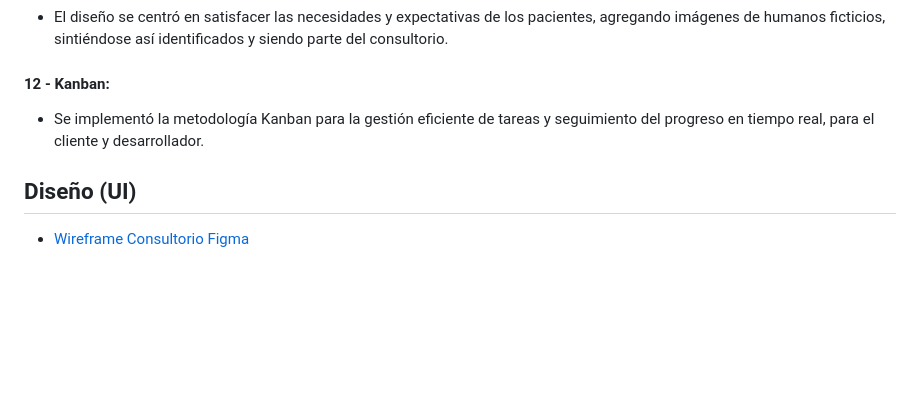
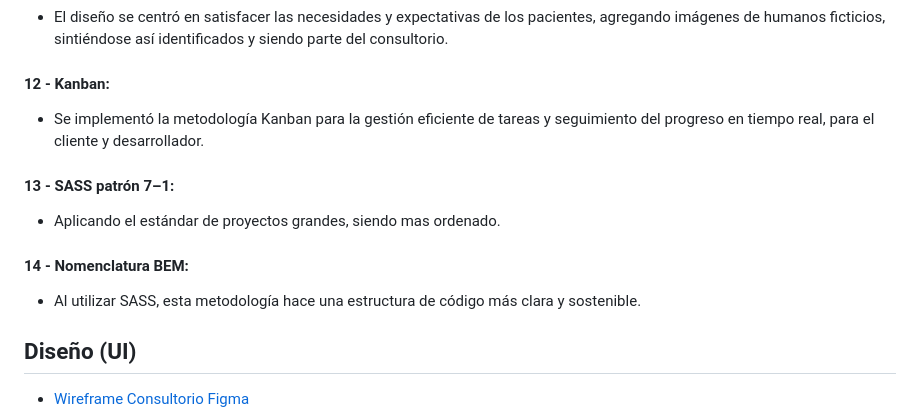
Before and after one commit to ByDiamondGod/EddevJobs_KinesiologyWeb, a Markdown page: README.md, the part around the change. Drawn GitHub-style; blank space fills up the shorter version.

Commit message:
feat: :tada: finish md

```diff
--- a/README.md
+++ b/README.md
@@ -75,6 +75,14 @@ Listo para cargar contenido de manera rápida, incluso en conexiones de red lent
 
 - Se implementó la metodología Kanban para la gestión eficiente de tareas y seguimiento del progreso en tiempo real, para el cliente y desarrollador.
 
+#### 13 - **SASS patrón 7–1:**
+
+- Aplicando el estándar de proyectos grandes, siendo mas ordenado.
+
+#### 14 - **Nomenclatura BEM:**
+
+- Al utilizar SASS, esta metodología hace una estructura de código más clara y sostenible.
+
 ## Diseño (UI)
 
 -   [Wireframe Consultorio Figma](https://www.figma.com/file/vcTDl7mT9HCyEuFEqQ3X1Q/Flor-Consultorio-Oficial?type=design&node-id=3%3A97&mode=design&t=fcT0Zh85u2xPkyJW-1)
```
